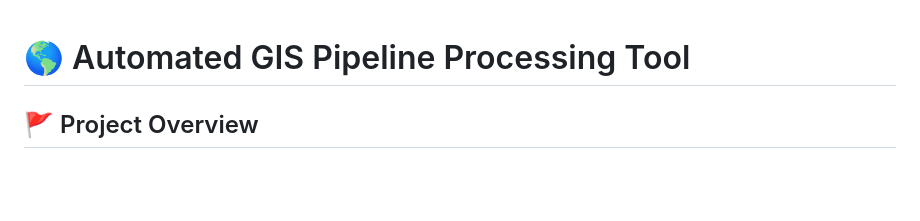
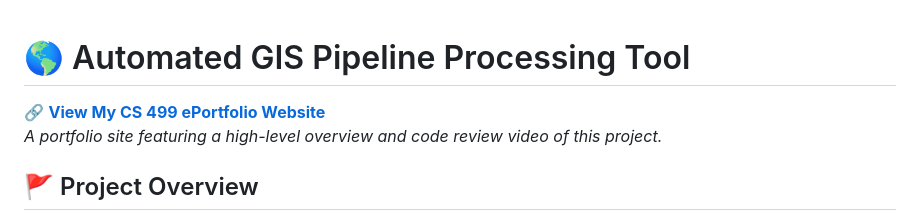
Before and after one commit to hrm93/cs499-eportfolio, a Markdown page: README.md, the part around the change. Rendered like a GitHub page; blank space fills up the shorter version.

```diff
--- a/README.md
+++ b/README.md
@@ -1,4 +1,7 @@
 # 🌎 Automated GIS Pipeline Processing Tool
+
+🔗 **[View My CS 499 ePortfolio Website](https://hrm93.github.io/cs499-eportfolio/)**
+_A portfolio site featuring a high-level overview and code review video of this project._
 
 ## 🚩 Project Overview
 
```
